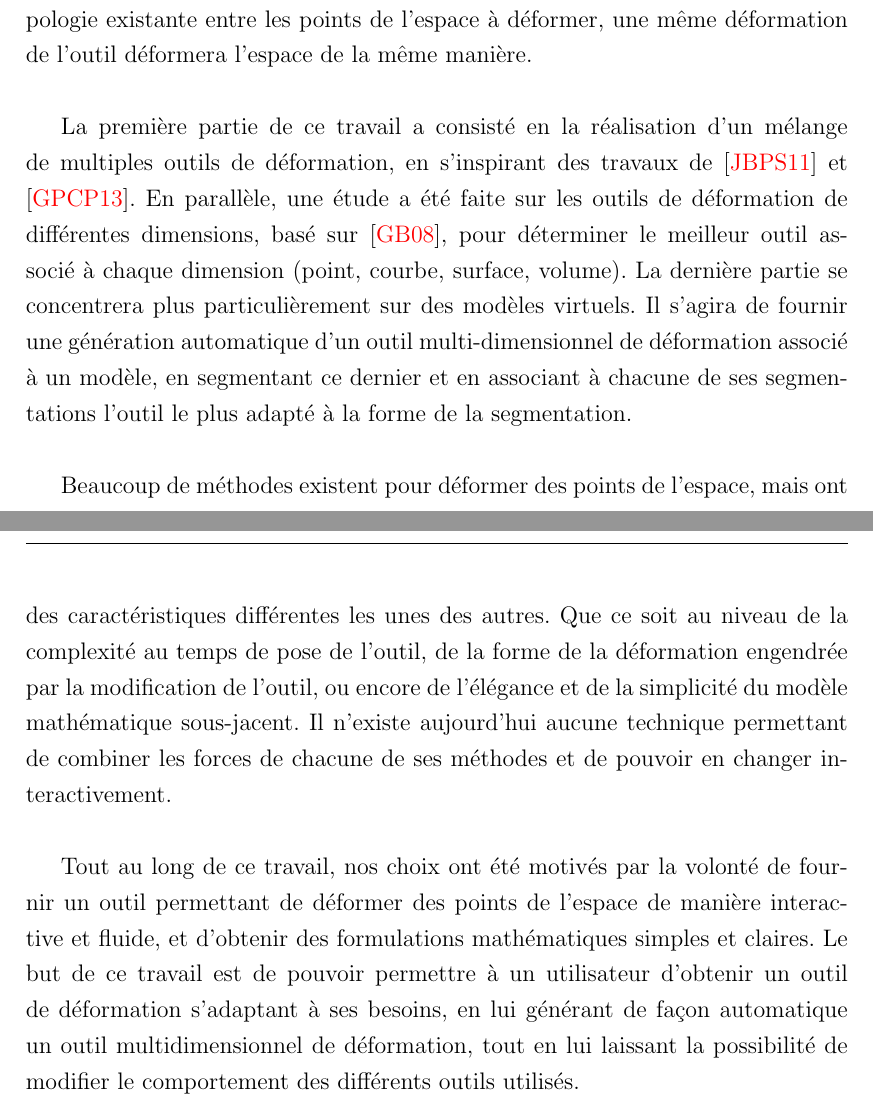
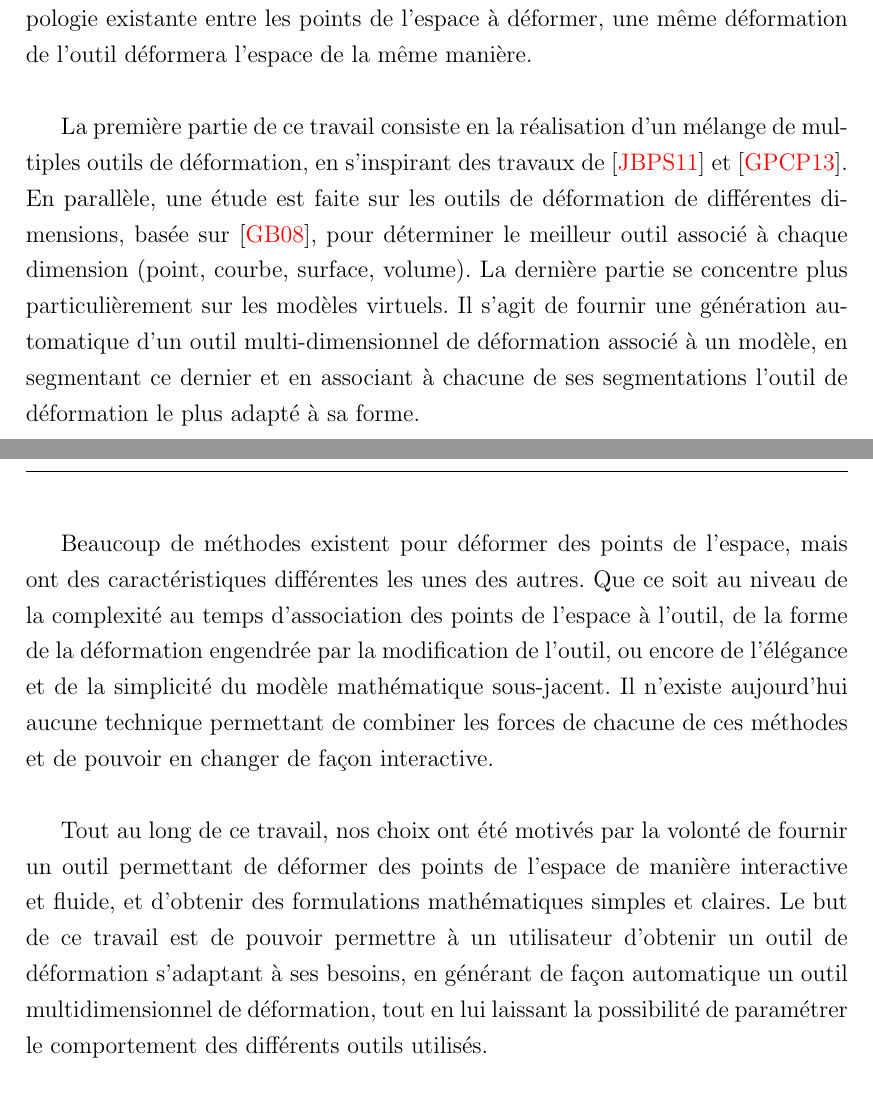
Before and after one commit to abletterer/MastersThesis, a LaTeX thesis (thesis.tex, which reads Introduction/introduction.tex): two parts of pages 3 and 4 of 11, joined at a grey line, cut so that both start at the same text. Compiled offline with pdfLaTeX.

Commit message:
Modifications mineures

```diff
--- a/Introduction/introduction.tex
+++ b/Introduction/introduction.tex
@@ -25,27 +26,27 @@ déformer, une même déformation de l'outil déformera l'espace de la
 même manière.
 \\
 
-La première partie de ce travail a consisté en la réalisation d'un
+La première partie de ce travail consiste en la réalisation d'un
 mélange de multiples outils de déformation, en s'inspirant des travaux
-de \cite{JBPS11} et \cite{GPCP13}. En parallèle, une étude a été faite
-sur les outils de déformation de différentes dimensions, basé sur
+de \cite{JBPS11} et \cite{GPCP13}. En parallèle, une étude est faite
+sur les outils de déformation de différentes dimensions, basée sur
 \cite{GB08}, pour déterminer le meilleur outil associé à chaque
-dimension (point, courbe, surface, volume).  La dernière partie se
-concentrera plus particulièrement sur des modèles virtuels. Il s'agira
-de fournir une génération automatique d'un outil multi-dimensionnel de
+dimension (point, courbe, surface, volume). La dernière partie se
+concentre plus particulièrement sur les modèles virtuels. Il s'agit de
+fournir une génération automatique d'un outil multi-dimensionnel de
 déformation associé à un modèle, en segmentant ce dernier et en
-associant à chacune de ses segmentations l'outil le plus adapté à la
-forme de la segmentation.
+associant à chacune de ses segmentations l'outil de déformation le
+plus adapté à sa forme.
 \\
 
 Beaucoup de méthodes existent pour déformer des points de l'espace,
 mais ont des caractéristiques différentes les unes des autres. Que ce
-soit au niveau de la complexité au temps de pose de l'outil, de la
-forme de la déformation engendrée par la modification de l'outil, ou
-encore de l'élégance et de la simplicité du modèle mathématique
-sous-jacent. Il n'existe aujourd'hui aucune technique permettant de
-combiner les forces de chacune de ses méthodes et de pouvoir en
-changer interactivement.
+soit au niveau de la complexité au temps d'association des points de
+l'espace à l'outil, de la forme de la déformation engendrée par la
+modification de l'outil, ou encore de l'élégance et de la simplicité
+du modèle mathématique sous-jacent. Il n'existe aujourd'hui aucune
+technique permettant de combiner les forces de chacune de ces méthodes
+et de pouvoir en changer de façon interactive.
 \\
 
 Tout au long de ce travail, nos choix ont été motivés par la volonté
@@ -53,10 +54,9 @@ de fournir un outil permettant de déformer des points de l'espace de
 manière interactive et fluide, et d'obtenir des formulations
 mathématiques simples et claires. Le but de ce travail est de pouvoir
 permettre à un utilisateur d'obtenir un outil de déformation
-s'adaptant à ses besoins, en lui générant de façon automatique un
-outil multidimensionnel de déformation, tout en lui laissant la
-possibilité de modifier le comportement des différents outils
-utilisés.
+s'adaptant à ses besoins, en générant de façon automatique un outil
+multidimensionnel de déformation, tout en lui laissant la possibilité
+de paramétrer le comportement des différents outils utilisés.
 %%% ----------------------------------------------------------------------
 
 
```
Also changed, not shown: Introduction/introduction.tex (1 more changed lines).
